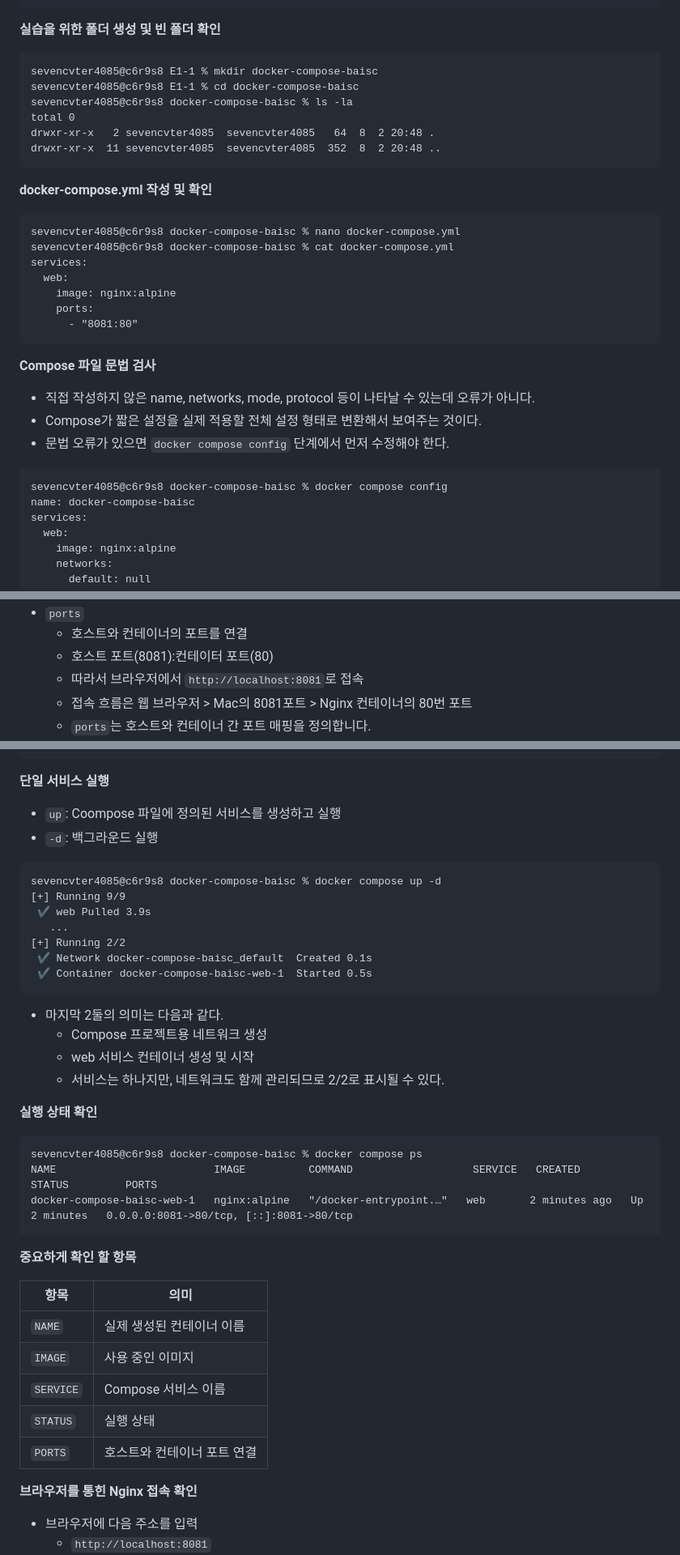
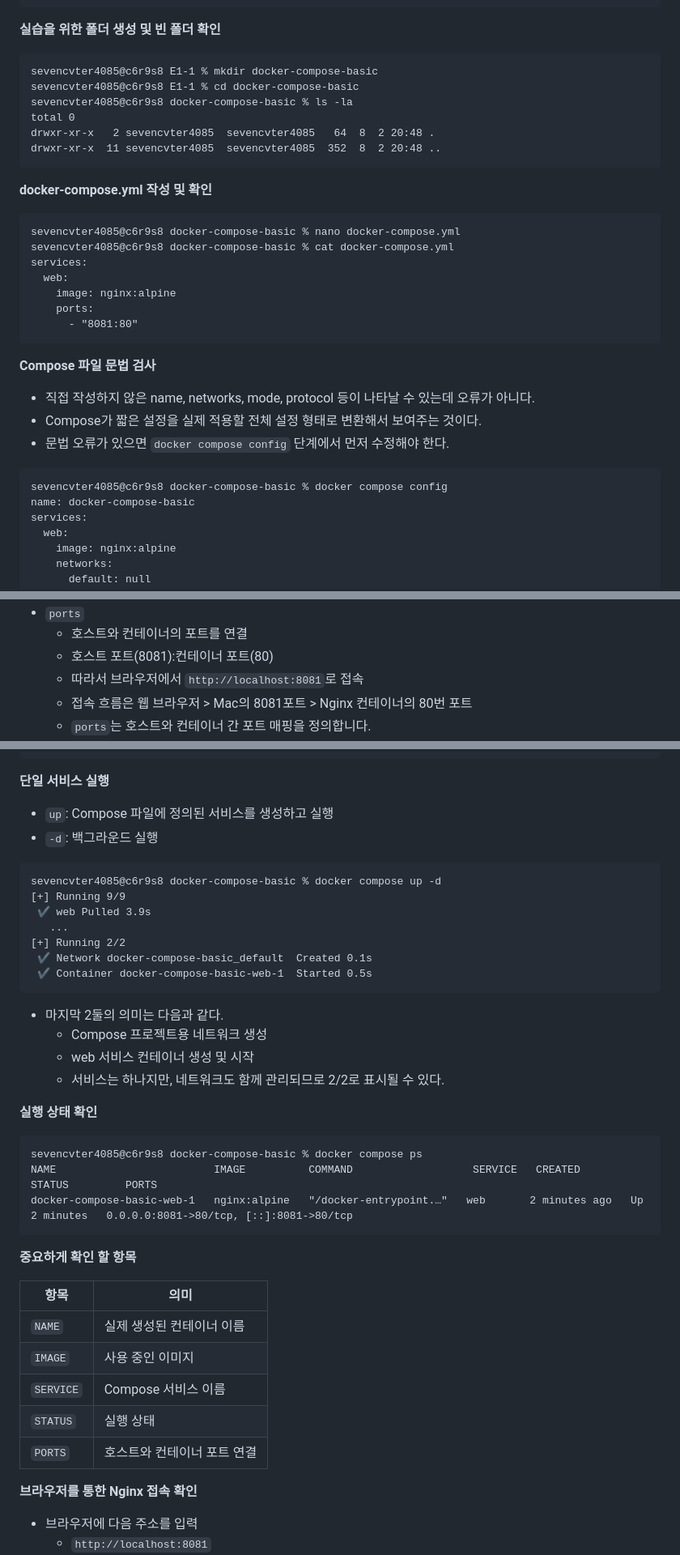
Before and after one commit to nothingOld/E1-1, a Markdown page: README.md, 3 parts joined by grey strips. Shown at 81% size. Drawn GitHub-style.

````diff
--- a/README.md
+++ b/README.md
@@ -1337,9 +1337,9 @@ Docker Compose version v2.40.3
 
 **실습을 위한 폴더 생성 및 빈 폴더 확인**
 ```
-sevencvter4085@c6r9s8 E1-1 % mkdir docker-compose-baisc
-sevencvter4085@c6r9s8 E1-1 % cd docker-compose-baisc
-sevencvter4085@c6r9s8 docker-compose-baisc % ls -la
+sevencvter4085@c6r9s8 E1-1 % mkdir docker-compose-basic
+sevencvter4085@c6r9s8 E1-1 % cd docker-compose-basic
+sevencvter4085@c6r9s8 docker-compose-basic % ls -la
 total 0
 drwxr-xr-x   2 sevencvter4085  sevencvter4085   64  8  2 20:48 .
 drwxr-xr-x  11 sevencvter4085  sevencvter4085  352  8  2 20:48 ..
@@ -1347,8 +1347,8 @@ drwxr-xr-x  11 sevencvter4085  sevencvter4085  352  8  2 20:48 ..
 
 **docker-compose.yml 작성 및 확인**
 ```
-sevencvter4085@c6r9s8 docker-compose-baisc % nano docker-compose.yml
-sevencvter4085@c6r9s8 docker-compose-baisc % cat docker-compose.yml
+sevencvter4085@c6r9s8 docker-compose-basic % nano docker-compose.yml
+sevencvter4085@c6r9s8 docker-compose-basic % cat docker-compose.yml
 services:
   web:
     image: nginx:alpine
@@ -1361,8 +1361,8 @@ services:
 - Compose가 짧은 설정을 실제 적용할 전체 설정 형태로 변환해서 보여주는 것이다.
 - 문법 오류가 있으면 `docker compose config` 단계에서 먼저 수정해야 한다.
 ```
-sevencvter4085@c6r9s8 docker-compose-baisc % docker compose config
-name: docker-compose-baisc
+sevencvter4085@c6r9s8 docker-compose-basic % docker compose config
+name: docker-compose-basic
 services:
   web:
     image: nginx:alpine
@@ -1394,7 +1394,7 @@ networks:
     - 기존 `docker run nginx:alpine`과 같음
 - `ports`
     - 호스트와 컨테이너의 포트를 연결
-    - 호스트 포트(8081):컨테이터 포트(80)
+    - 호스트 포트(8081):컨테이너 포트(80)
     - 따라서 브라우저에서 `http://localhost:8081`로 접속
     - 접속 흐름은 웹 브라우저 > Mac의 8081포트 > Nginx 컨테이너의 80번 포트
     - `ports`는 호스트와 컨테이너 간 포트 매핑을 정의합니다.
@@ -1413,16 +1413,16 @@ services:
 ```
 
 **단일 서비스 실행**
-- `up`: Coompose 파일에 정의된 서비스를 생성하고 실행
+- `up`: Compose 파일에 정의된 서비스를 생성하고 실행
 - `-d`: 백그라운드 실행
 ```
-sevencvter4085@c6r9s8 docker-compose-baisc % docker compose up -d
+sevencvter4085@c6r9s8 docker-compose-basic % docker compose up -d
 [+] Running 9/9
  ✔ web Pulled 3.9s
    ...
 [+] Running 2/2
- ✔ Network docker-compose-baisc_default  Created 0.1s
- ✔ Container docker-compose-baisc-web-1  Started 0.5s
+ ✔ Network docker-compose-basic_default  Created 0.1s
+ ✔ Container docker-compose-basic-web-1  Started 0.5s
 ```
 - 마지막 2둘의 의미는 다음과 같다.
     - Compose 프로젝트용 네트워크 생성
@@ -1431,9 +1431,9 @@ sevencvter4085@c6r9s8 docker-compose-baisc % docker compose up -d
 
 **실행 상태 확인**
 ```
-sevencvter4085@c6r9s8 docker-compose-baisc % docker compose ps
+sevencvter4085@c6r9s8 docker-compose-basic % docker compose ps
 NAME                         IMAGE          COMMAND                   SERVICE   CREATED         STATUS         PORTS
-docker-compose-baisc-web-1   nginx:alpine   "/docker-entrypoint.…"   web       2 minutes ago   Up 2 minutes   0.0.0.0:8081->80/tcp, [::]:8081->80/tcp
+docker-compose-basic-web-1   nginx:alpine   "/docker-entrypoint.…"   web       2 minutes ago   Up 2 minutes   0.0.0.0:8081->80/tcp, [::]:8081->80/tcp
 ```
 **중요하게 확인 할 항목**
 
@@ -1445,7 +1445,7 @@ docker-compose-baisc-web-1   nginx:alpine   "/docker-entrypoint.…"   web
 | `STATUS`  | 실행 상태           |
 | `PORTS`   | 호스트와 컨테이너 포트 연결 |
 
-**브라우저를 통힌 Nginx 접속 확인**
+**브라우저를 통한 Nginx 접속 확인**
 - 브라우저에 다음 주소를 입력
     - `http://localhost:8081`
 ![alt text](./image/bonus1.png)
````
Also changed, not shown: other parts of README.md (+19 -19 lines).
